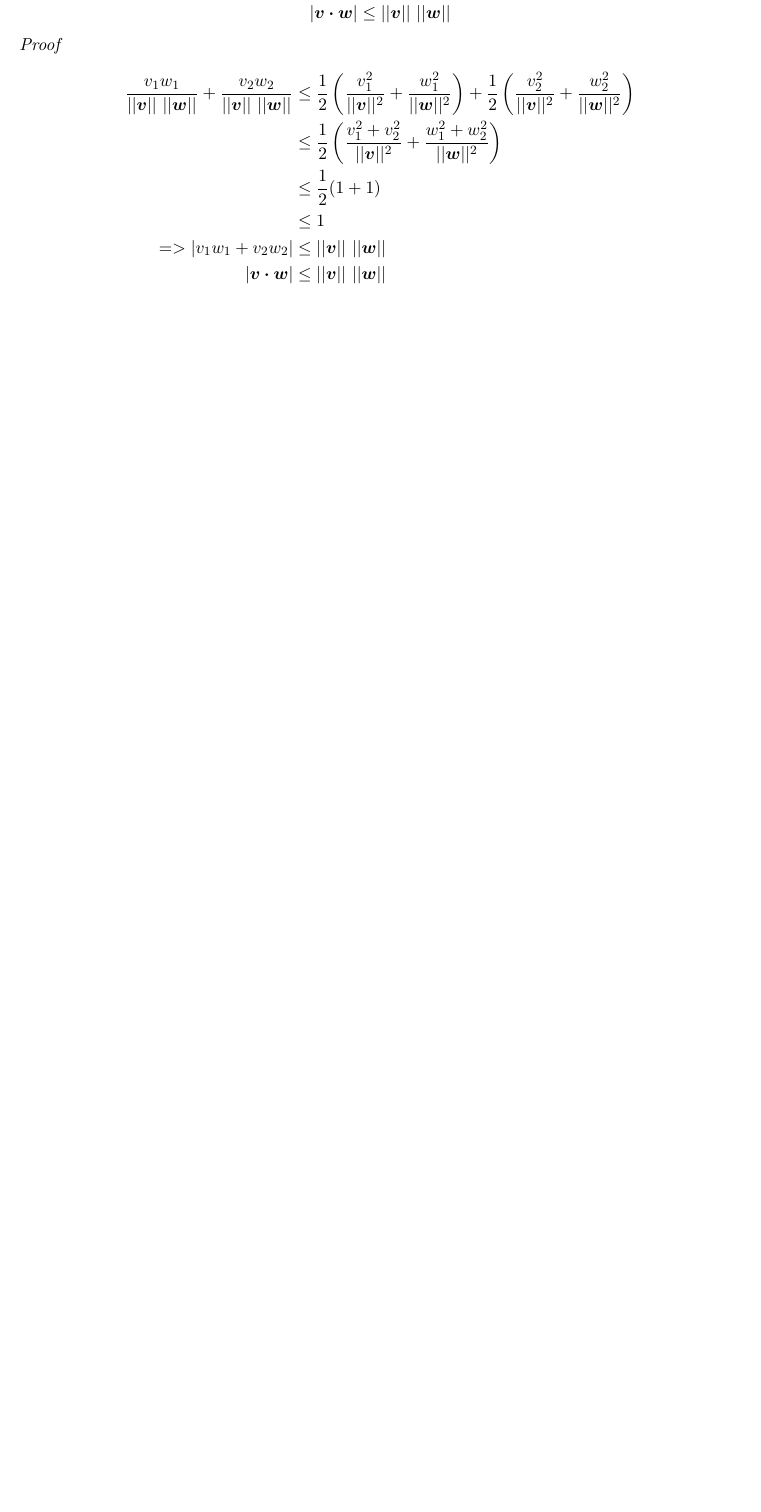
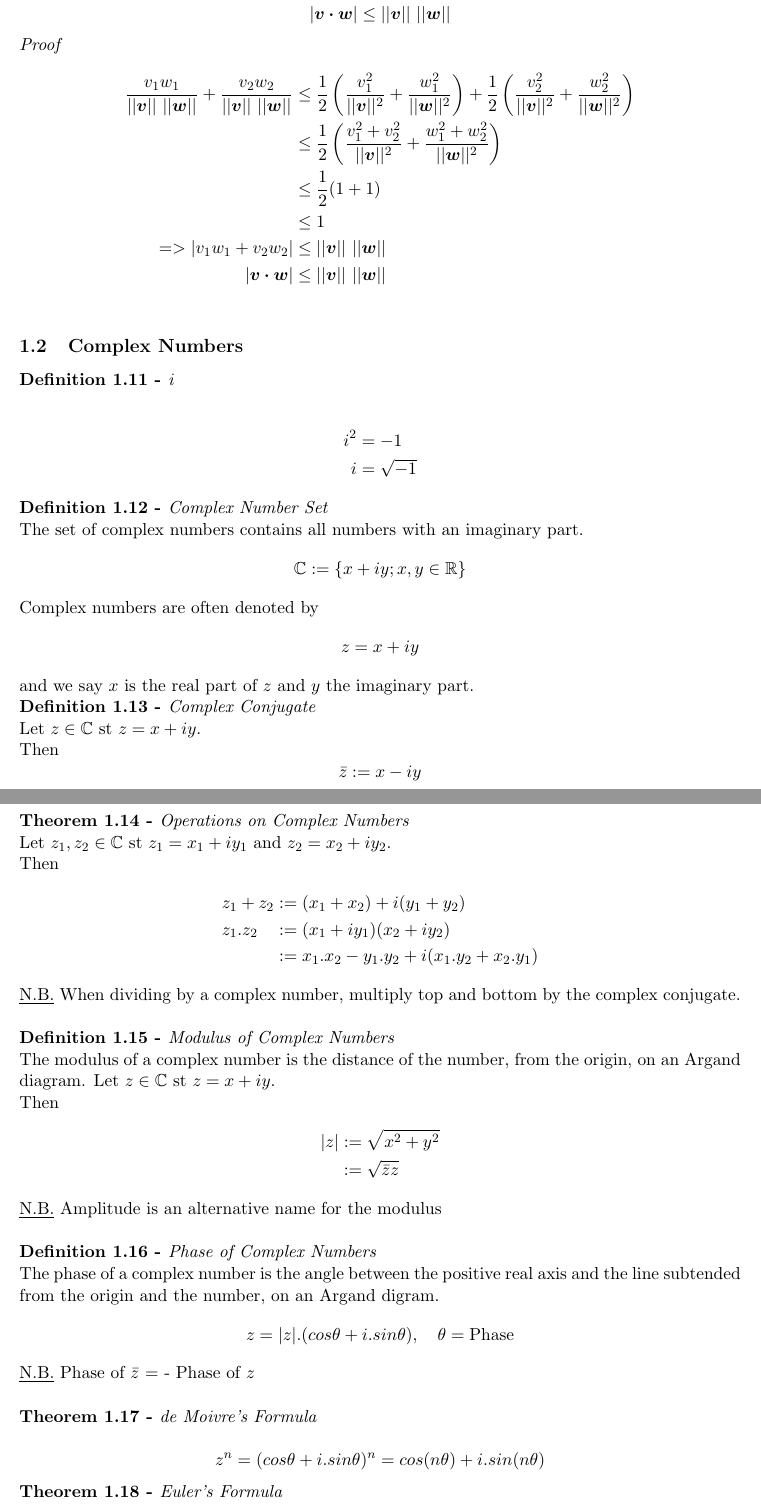
Before and after one commit to dajhutchinson/MathsY1, a LaTeX document (LinearAlgebraAndGeometry/tex/NotesLAG.tex): part of page 3 of 3 before the commit and two parts of pages 3 and 4 of 4 after it, the two joined at a grey line, cut so that both start at the same text, the shorter picture padded with empty space. Compiled offline with pdfLaTeX.

Commit message:
LAG Week 2 Notes & General Trig

```diff
--- a/LinearAlgebraAndGeometry/tex/NotesLAG.tex
+++ b/LinearAlgebraAndGeometry/tex/NotesLAG.tex
@@ -104,3 +101,48 @@ Then $$|\vect{v} \dotprod \vect{w}| \leq ||\vect{v}||\ ||\vect{w}||$$
   |\vect{v} \dotprod \vect{w}| &\leq ||\vect{v}||\ ||\vect{w}|| \\
 \end{align*}
 
+\subsection{Complex Numbers}
+
+\subtitle{Definition 1.11 - }{i}
+\begin{alignat*}{1}
+  i^2 &= -1 \\
+  i &= \sqrt{-1}
+\end{alignat*}
+
+\subtitle{Definition 1.12 - }{Complex Number Set}
+The set of complex numbers contains all numbers with an imaginary part. $$\mathbb{C} := \left\{x + iy; x,y \in \mathbb{R}\right\}$$
+Complex numbers are often denoted by $$z = x + iy$$ and we say $x$ is the real part of $z$ and $y$ the imaginary part.
+
+\subtitle{Definition 1.13 - }{Complex Conjugate}
+Let $z \in \mathbb{C}$ st $z = x + iy$. \\
+Then $$\bar{z} := x - iy$$
+%
+\newpage
+%
+\subtitle{Theorem 1.14 - }{Operations on Complex Numbers}
+Let $z_1,z_2 \in \mathbb{C}$ st $z_1 = x_1 + iy_1$ and $z_2 = x_2 + iy_2$. \\
+Then \begin{alignat*}{2}
+  &z_1 + z_2 &&:= (x_1 + x_2) + i(y_1 + y_2) \\
+  &z_1.z_2 &&:= (x_1 + iy_1)(x_2 + iy_2) \\
+  & && := x_1.x_2 - y_1.y_2 + i(x_1.y_2 + x_2.y_1)
+\end{alignat*}
+\underline{N.B.} When dividing by a complex number, multiply top and bottom by the complex conjugate. \\
+
+\subtitle{Definition 1.15 - }{Modulus of Complex Numbers}
+The modulus of a complex number is the distance of the number, from the origin, on an Argand diagram.
+Let $z \in \mathbb{C}$ st $z = x + iy$. \\
+Then \begin{alignat*}{2}
+  |z| &:= \sqrt{x^2 + y^2} \\
+  &:= \sqrt{\bar{z}z}
+\end{alignat*}
+\underline{N.B.} Amplitude is an alternative name for the modulus \\
+
+\subtitle{Definition 1.16 - }{Phase of Complex Numbers}
+The phase of a complex number is the angle between the positive real axis and the line subtended from the origin and the number, on an Argand digram.$$z = |z|.(cos\theta + i.sin\theta), \quad \theta = \mathrm{Phase}$$
+\underline{N.B.} Phase of $\bar{z}$ = - Phase of $z$ \\
+
+\subtitle{Theorem 1.17 - }{de Moivre's Formula}
+$$z^n = (cos\theta +i.sin\theta)^n = cos(n\theta)+i.sin(n\theta)$$
+
+\subtitle{Theorem 1.18 - }{Euler's Formula}
+$$e^{i\theta} = cos\theta + i.sin\theta$$
```
Also changed, not shown: General/tex/GenerealNotes.tex (added, +54 -0 lines), General/pdf/GenerealNotes.pdf (added), LinearAlgebraAndGeometry/pdf/NotesLAG.pdf, LinearAlgebraAndGeometry/tex/NotesLAG.tex (22 more changed lines), 1 other file.
